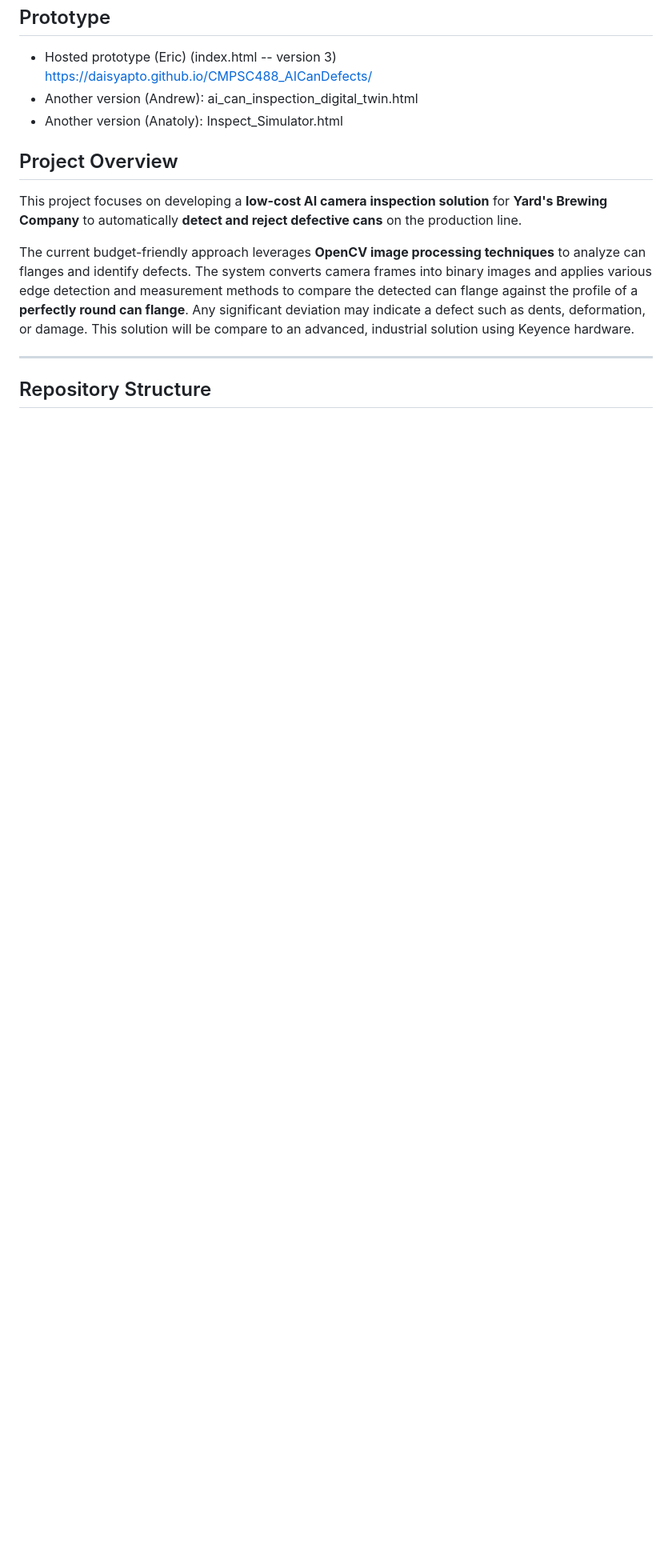
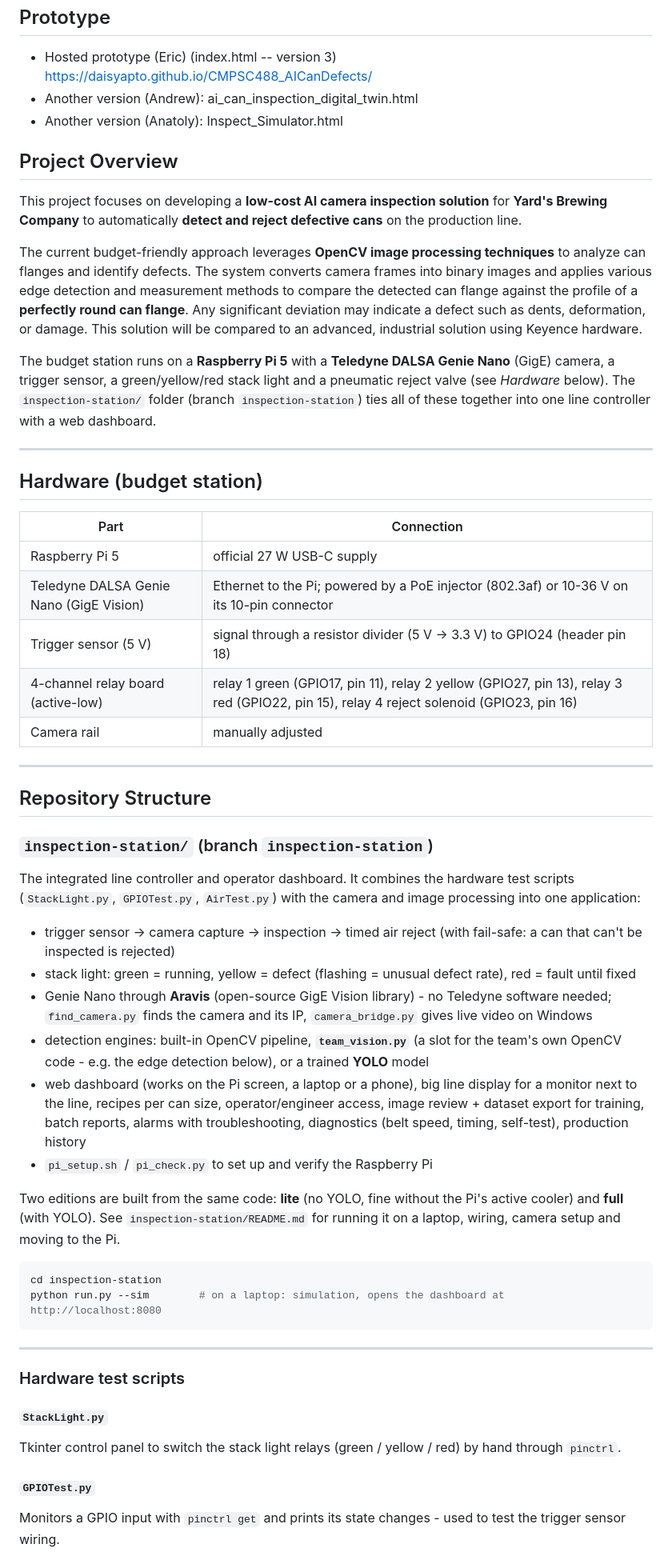
Before and after one commit to daisyapto/CMPSC488_AICanDefects, a Markdown page: README.md, the part around one of its changes. Shown at 80% size. Drawn GitHub-style; blank space fills up the shorter version.

Commit message:
Enhance README with hardware and project details
Expanded project overview with hardware details and updated sections on YOLO classification and edge detection scripts.

````diff
--- a/README.md
+++ b/README.md
@@ -10,8 +10,51 @@
 
 This project focuses on developing a **low-cost AI camera inspection solution** for **Yard's Brewing Company** to automatically **detect and reject defective cans** on the production line.
 
-The current budget-friendly approach leverages **OpenCV image processing techniques** to analyze can flanges and identify defects. The system converts camera frames into binary images and applies various edge detection and measurement methods to compare the detected can flange against the profile of a **perfectly round can flange**. Any significant deviation may indicate a defect such as dents, deformation, or damage. This solution will be compare to an advanced, industrial solution using Keyence hardware.
+The current budget-friendly approach leverages **OpenCV image processing techniques** to analyze can flanges and identify defects. The system converts camera frames into binary images and applies various edge detection and measurement methods to compare the detected can flange against the profile of a **perfectly round can flange**. Any significant deviation may indicate a defect such as dents, deformation, or damage. This solution will be compared to an advanced, industrial solution using Keyence hardware.
+
+The budget station runs on a **Raspberry Pi 5** with a **Teledyne DALSA Genie Nano** (GigE) camera, a trigger sensor, a green/yellow/red stack light and a pneumatic reject valve (see *Hardware* below). The `inspection-station/` folder (branch `inspection-station`) ties all of these together into one line controller with a web dashboard.
+
+---
+
+## Hardware (budget station)
+
+| Part | Connection |
+|---|---|
+| Raspberry Pi 5 | official 27 W USB-C supply |
+| Teledyne DALSA Genie Nano (GigE Vision) | Ethernet to the Pi; powered by a PoE injector (802.3af) or 10-36 V on its 10-pin connector |
+| Trigger sensor (5 V) | signal through a resistor divider (5 V -> 3.3 V) to GPIO24 (header pin 18) |
+| 4-channel relay board (active-low) | relay 1 green (GPIO17, pin 11), relay 2 yellow (GPIO27, pin 13), relay 3 red (GPIO22, pin 15), relay 4 reject solenoid (GPIO23, pin 16) |
+| Camera rail | manually adjusted |
 
 ---
 
 ## Repository Structure
+
+### `inspection-station/` (branch `inspection-station`)
+
+The integrated line controller and operator dashboard. It combines the hardware test scripts (`StackLight.py`, `GPIOTest.py`, `AirTest.py`) with the camera and image processing into one application:
+
+- trigger sensor -> camera capture -> inspection -> timed air reject (with fail-safe: a can that can't be inspected is rejected)
+- stack light: green = running, yellow = defect (flashing = unusual defect rate), red = fault until fixed
+- Genie Nano through **Aravis** (open-source GigE Vision library) - no Teledyne software needed; `find_camera.py` finds the camera and its IP, `camera_bridge.py` gives live video on Windows
+- detection engines: built-in OpenCV pipeline, **`team_vision.py`** (a slot for the team's own OpenCV code - e.g. the edge detection below), or a trained **YOLO** model
+- web dashboard (works on the Pi screen, a laptop or a phone), big line display for a monitor next to the line, recipes per can size, operator/engineer access, image review + dataset export for training, batch reports, alarms with troubleshooting, diagnostics (belt speed, timing, self-test), production history
+- `pi_setup.sh` / `pi_check.py` to set up and verify the Raspberry Pi
+
+Two editions are built from the same code: **lite** (no YOLO, fine without the Pi's active cooler) and **full** (with YOLO). See `inspection-station/README.md` for running it on a laptop, wiring, camera setup and moving to the Pi.
+
+```bash
+cd inspection-station
+python run.py --sim        # on a laptop: simulation, opens the dashboard at http://localhost:8080
+```
+
+---
+
+### Hardware test scripts
+
+#### `StackLight.py`
+Tkinter control panel to switch the stack light relays (green / yellow / red) by hand through `pinctrl`.
+
+#### `GPIOTest.py`
+Monitors a GPIO input with `pinctrl get` and prints its state changes - used to test the trigger sensor wiring.
+
````
Also changed, not shown: other parts of README.md (+22 -1 lines).
